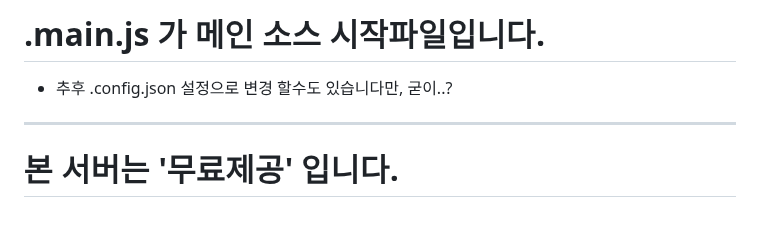
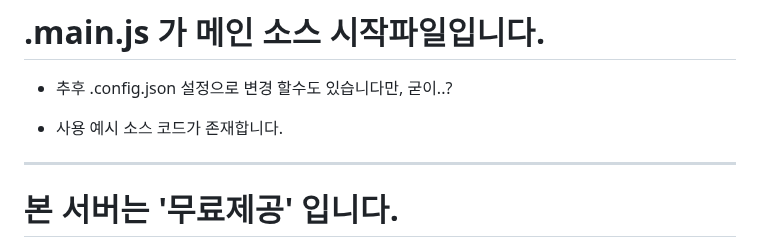
Before and after one commit to thdtjsdn/Ttw-App--WebSocketServer--DevTool, a Markdown page: README.md, the part around the change. Drawn GitHub-style; blank space fills up the shorter version.

```diff
--- a/README.md
+++ b/README.md
@@ -39,6 +39,8 @@
 # .main.js 가 메인 소스 시작파일입니다.
 
 - 추후 .config.json 설정으로 변경 할수도 있습니다만, 굳이..?
+
+- 사용 예시 소스 코드가 존재합니다.
 
 ---
 
```
